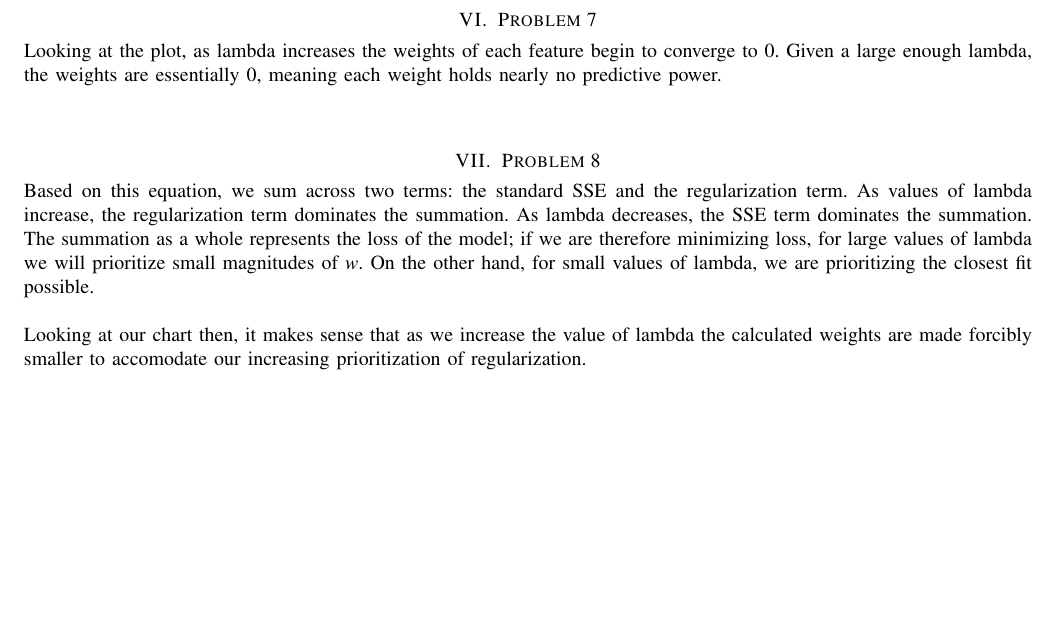
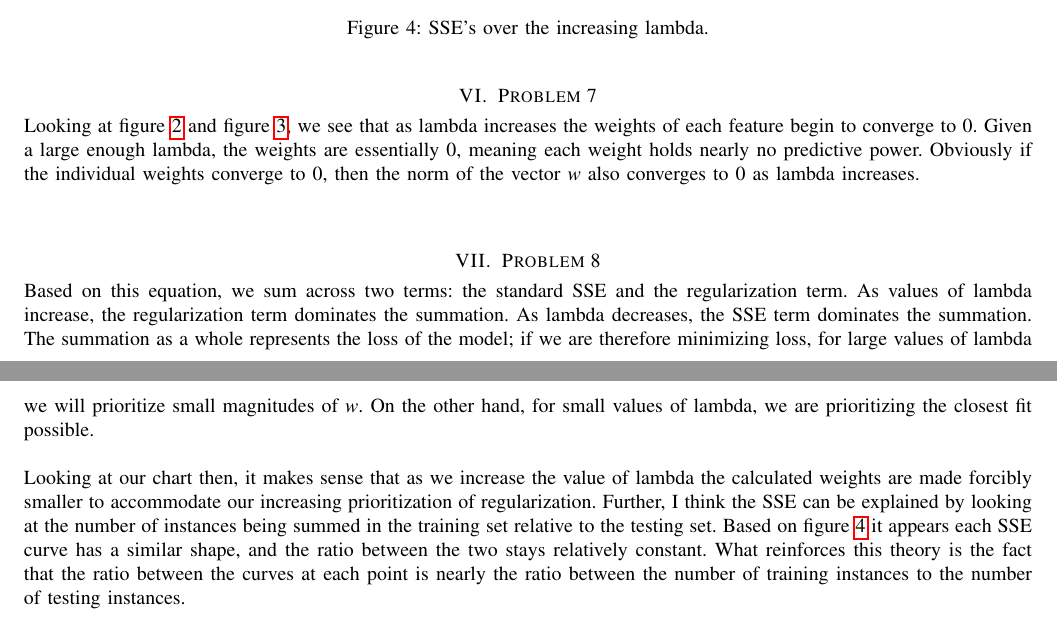
Before and after one commit to PressW/cs434, a LaTeX paper (implementation_1/implementation_1_report.tex): part of page 3 of 3 before the commit and two parts of pages 3 and 4 of 4 after it, the two joined at a grey line, cut at the place of the change, the shorter picture padded with empty space. Compiled offline with pdfLaTeX.

Commit message:
Updating figures and explanation for problem 8

```diff
--- a/implementation_1/implementation_1_report.tex
+++ b/implementation_1/implementation_1_report.tex
@@ -117,12 +123,22 @@ and results in a far worse prediction of the testing dataset. \newline
+\end{figure}
+\medskip
+\begin{figure}[!h]
+\centering
+\captionsetup{justification=centering,margin=2cm}
+\includegraphics[width=0.7\textwidth]{sse_lambda.PNG}
+\caption{\label{sse}SSE's over the increasing lambda.}
 \end{figure}
 \smallskip
 \noindent
 \medskip
 
 \section{Problem 7}
-\noindent Looking at the plot, as lambda increases the weights of each feature
-begin to converge to 0. Given a large enough lambda, the weights are essentially
-0, meaning each weight holds nearly no predictive power. \newline
+\noindent Looking at figure \ref{norm} and figure \ref{weights}, we see that as lambda increases
+the weights of each feature begin to converge to 0. Given a large enough lambda,
+the weights are essentially 0, meaning each weight holds nearly no predictive power.
+Obviously if the individual weights converge to 0, then the norm of the vector
+\textit{w} also converges to 0 as lambda increases.
+\newline
 \medskip
 
 \section{Problem 8}
@@ -135,8 +151,15 @@ small magnitudes of \textit{w}. On the other hand, for small values of lambda,
 we are prioritizing the closest fit possible. \\
 
 \noindent Looking at our chart then, it makes sense that as we increase the
-value of lambda the calculated weights are made forcibly smaller to accomodate
-our increasing prioritization of regularization. \newline
+value of lambda the calculated weights are made forcibly smaller to accommodate
+our increasing prioritization of regularization. Further, I think the SSE can
+be explained by looking at the number of instances being summed in the training
+set relative to the testing set. Based on figure \ref{sse} it appears each SSE
+curve has a similar shape, and the ratio between the two stays relatively constant.
+What reinforces this theory is the fact that the ratio between the curves at each
+point is nearly the ratio between the number of training instances to the number
+of testing instances.
+\newline
 \medskip
 
 
```
Also changed, not shown: implementation_1/implementation_1_report.tex (26 more changed lines).
